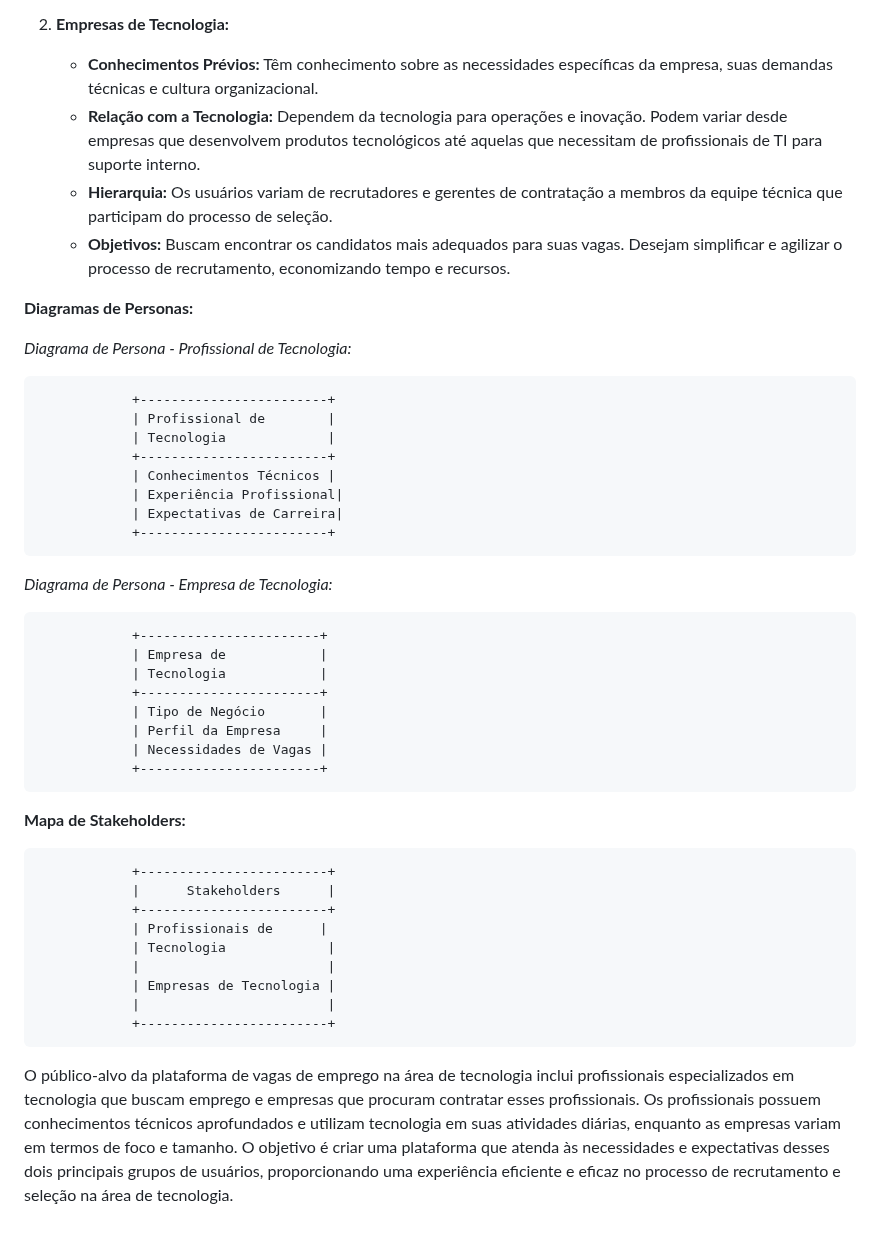
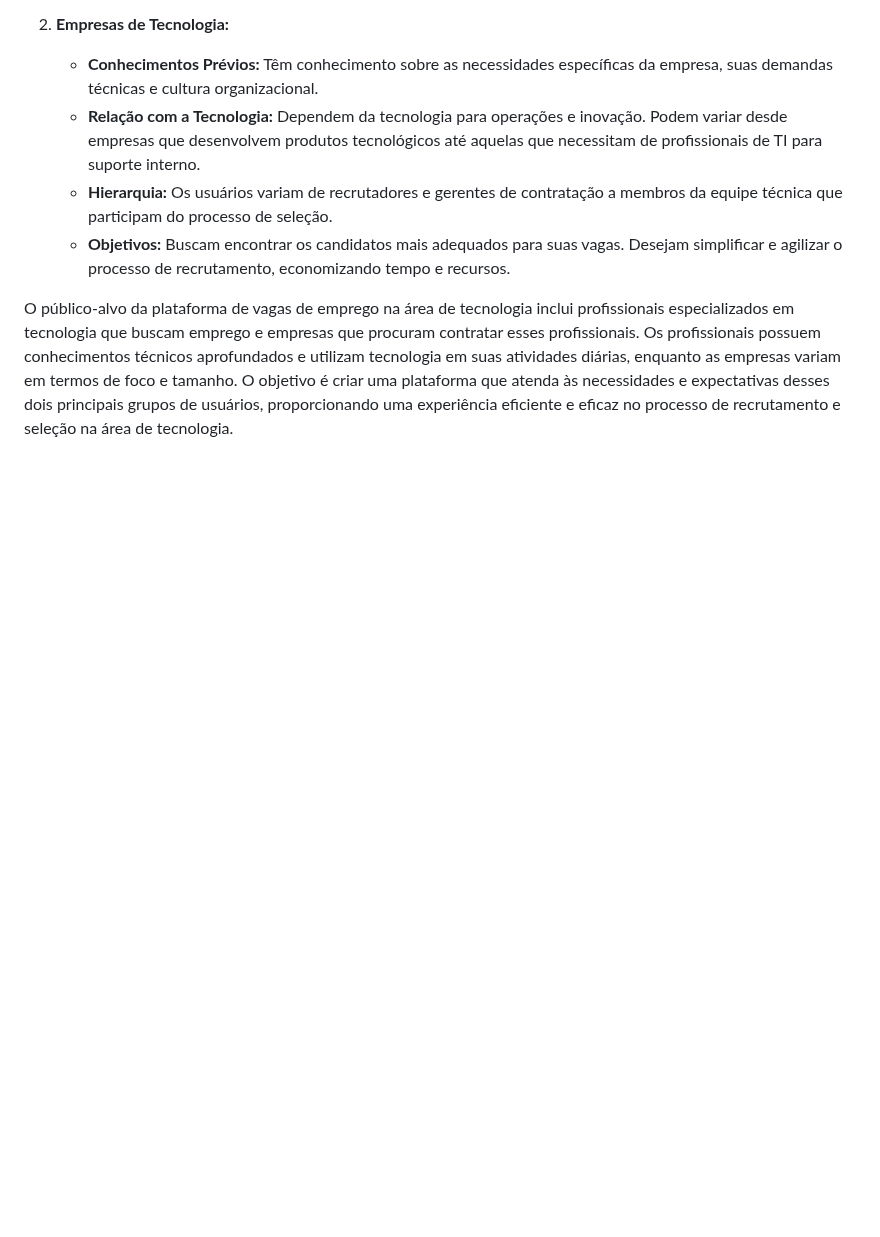
Before and after one commit to ICEI-PUC-Minas-PMV-ADS/pmv-ads-2023-2-e2-proj-int-t5-eixo_2_grupo_5, a Markdown page: docs/01-Documentação de Contexto.md, the part around the change. GitHub-like rendering; blank space fills up the shorter version.

````diff
--- a/docs/01-Documentação de Contexto.md
+++ b/docs/01-Documentação de Contexto.md
@@ -44,46 +44,4 @@ A proposta de desenvolver uma plataforma de vagas de emprego voltada para profis
    - **Hierarquia:** Os usuários variam de recrutadores e gerentes de contratação a membros da equipe técnica que participam do processo de seleção.
    - **Objetivos:** Buscam encontrar os candidatos mais adequados para suas vagas. Desejam simplificar e agilizar o processo de recrutamento, economizando tempo e recursos.
 
-**Diagramas de Personas:**
-
-*Diagrama de Persona - Profissional de Tecnologia:*
-
-```
-            +------------------------+
-            | Profissional de        |
-            | Tecnologia             |
-            +------------------------+
-            | Conhecimentos Técnicos |
-            | Experiência Profissional|
-            | Expectativas de Carreira|
-            +------------------------+
-```
-
-*Diagrama de Persona - Empresa de Tecnologia:*
-
-```
-            +-----------------------+
-            | Empresa de            |
-            | Tecnologia            |
-            +-----------------------+
-            | Tipo de Negócio       |
-            | Perfil da Empresa     |
-            | Necessidades de Vagas |
-            +-----------------------+
-```
-
-**Mapa de Stakeholders:**
-
-```
-            +------------------------+
-            |      Stakeholders      |
-            +------------------------+
-            | Profissionais de      |
-            | Tecnologia             |
-            |                        |
-            | Empresas de Tecnologia |
-            |                        |
-            +------------------------+
-```
-
 O público-alvo da plataforma de vagas de emprego na área de tecnologia inclui profissionais especializados em tecnologia que buscam emprego e empresas que procuram contratar esses profissionais. Os profissionais possuem conhecimentos técnicos aprofundados e utilizam tecnologia em suas atividades diárias, enquanto as empresas variam em termos de foco e tamanho. O objetivo é criar uma plataforma que atenda às necessidades e expectativas desses dois principais grupos de usuários, proporcionando uma experiência eficiente e eficaz no processo de recrutamento e seleção na área de tecnologia.
````
